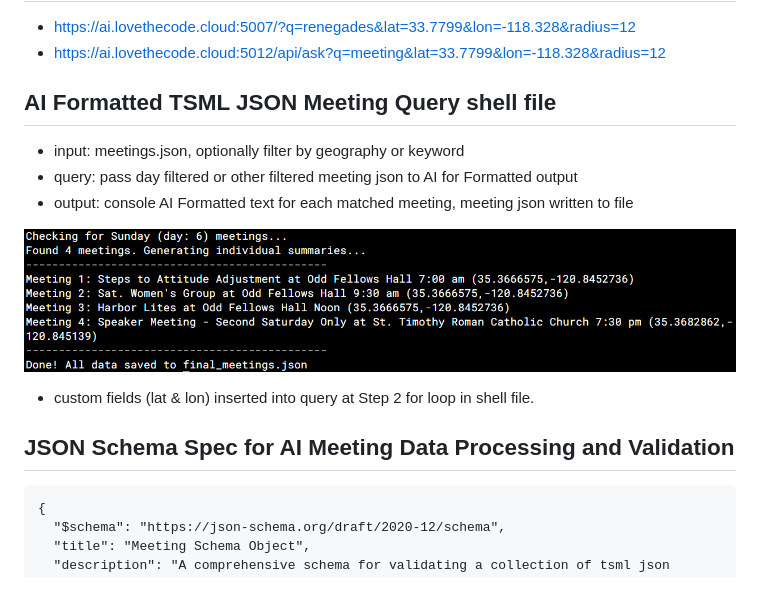
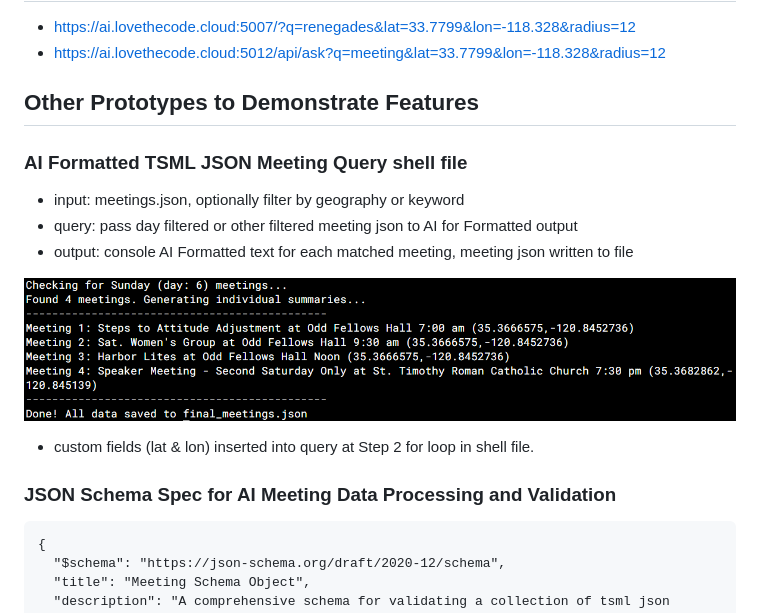
Before and after one commit to code4recovery/ai-meeting-api-query, a Markdown page: README.md, the part around the change. Drawn GitHub-style.

Commit message:
Update README.md
added other prototypes section

````diff
--- a/README.md
+++ b/README.md
@@ -24,7 +24,9 @@ Python3 app able to utilize AI for Generrative 12 Step Conversational Summaries,
 * https://ai.lovethecode.cloud:5007/?q=renegades&lat=33.7799&lon=-118.328&radius=12
 * https://ai.lovethecode.cloud:5012/api/ask?q=meeting&lat=33.7799&lon=-118.328&radius=12
 
-## AI Formatted TSML JSON Meeting Query shell file
+## Other Prototypes to Demonstrate Features
+
+### AI Formatted TSML JSON Meeting Query shell file
 * input: meetings.json, optionally filter by geography or keyword
 * query: pass day filtered or other filtered meeting json to AI for Formatted output
 * output: console AI Formatted text for each matched meeting, meeting json written to file
@@ -32,7 +34,7 @@ Python3 app able to utilize AI for Generrative 12 Step Conversational Summaries,
 ![Meeting Query AI Summaries in Morro Bay](aiaameetings.png)
 * custom fields (lat & lon) inserted into query at Step 2 for loop in shell file.
 
-## JSON Schema Spec for AI Meeting Data Processing and Validation
+### JSON Schema Spec for AI Meeting Data Processing and Validation
 ```
 {
   "$schema": "https://json-schema.org/draft/2020-12/schema",
````
